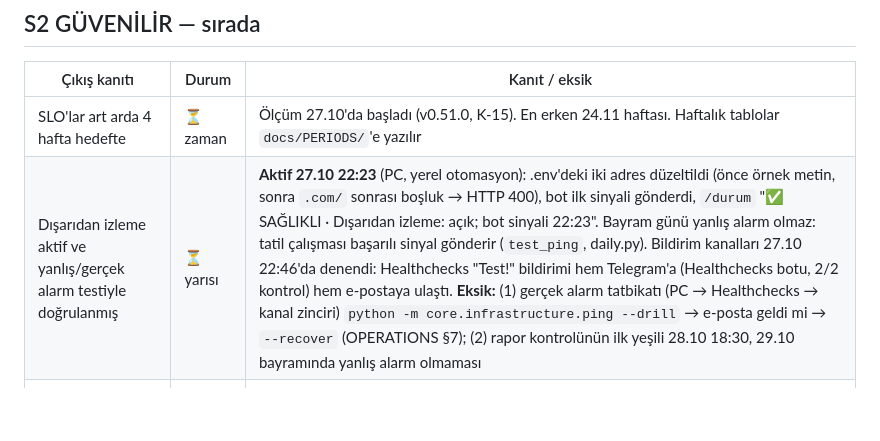
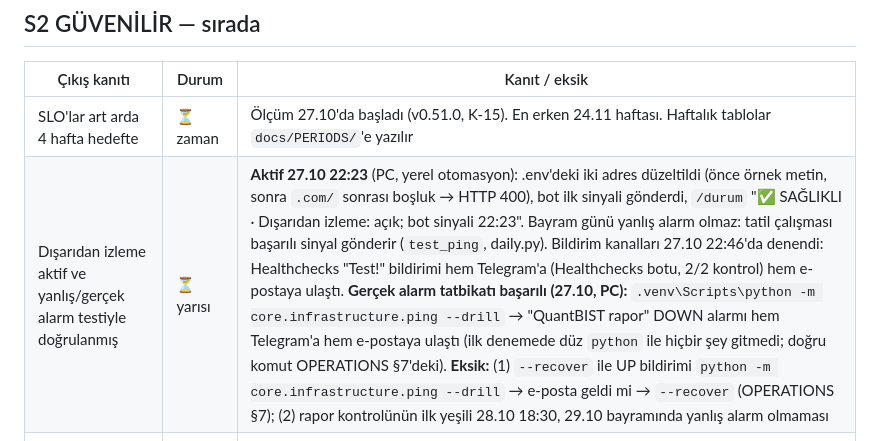
Before and after one commit to hsnklc044-jpg/bist-ai-telegram-bot, a Markdown page: docs/MATURITY.md, the part around the change. Drawn GitHub-style; blank space fills up the shorter version.

Commit message:
Gözlem: gerçek alarm tatbikatı başarılı, Telegram + e-posta (MATURITY S2)
Co-Authored-By: Claude Opus 5.5 <noreply@anthropic.com>
Claude-Session: https://claude.ai/code/session_013H7Jjw2V8Ns66DEkwJmYXH

```diff
--- a/docs/MATURITY.md
+++ b/docs/MATURITY.md
@@ -19,7 +19,7 @@ Kullanıcının "olgunluk merdiveni" döngüsü (27.10.2026). CHARTER ve dönem
 | Çıkış kanıtı | Durum | Kanıt / eksik |
 |---|---|---|
 | SLO'lar art arda 4 hafta hedefte | ⏳ zaman | Ölçüm 27.10'da başladı (v0.51.0, K-15). En erken 24.11 haftası. Haftalık tablolar `docs/PERIODS/`'e yazılır |
-| Dışarıdan izleme aktif ve yanlış/gerçek alarm testiyle doğrulanmış | ⏳ yarısı | **Aktif 27.10 22:23** (PC, yerel otomasyon): .env'deki iki adres düzeltildi (önce örnek metin, sonra `.com/` sonrası boşluk → HTTP 400), bot ilk sinyali gönderdi, `/durum` "✅ SAĞLIKLI · Dışarıdan izleme: açık; bot sinyali 22:23". Bayram günü yanlış alarm olmaz: tatil çalışması başarılı sinyal gönderir (`test_ping`, daily.py). Bildirim kanalları 27.10 22:46'da denendi: Healthchecks "Test!" bildirimi hem Telegram'a (Healthchecks botu, 2/2 kontrol) hem e-postaya ulaştı. **Eksik:** (1) gerçek alarm tatbikatı (PC → Healthchecks → kanal zinciri) `python -m core.infrastructure.ping --drill` → e-posta geldi mi → `--recover` (OPERATIONS §7); (2) rapor kontrolünün ilk yeşili 28.10 18:30, 29.10 bayramında yanlış alarm olmaması |
+| Dışarıdan izleme aktif ve yanlış/gerçek alarm testiyle doğrulanmış | ⏳ yarısı | **Aktif 27.10 22:23** (PC, yerel otomasyon): .env'deki iki adres düzeltildi (önce örnek metin, sonra `.com/` sonrası boşluk → HTTP 400), bot ilk sinyali gönderdi, `/durum` "✅ SAĞLIKLI · Dışarıdan izleme: açık; bot sinyali 22:23". Bayram günü yanlış alarm olmaz: tatil çalışması başarılı sinyal gönderir (`test_ping`, daily.py). Bildirim kanalları 27.10 22:46'da denendi: Healthchecks "Test!" bildirimi hem Telegram'a (Healthchecks botu, 2/2 kontrol) hem e-postaya ulaştı. **Gerçek alarm tatbikatı başarılı (27.10, PC):** `.venv\Scripts\python -m core.infrastructure.ping --drill` → "QuantBIST rapor" DOWN alarmı hem Telegram'a hem e-postaya ulaştı (ilk denemede düz `python` ile hiçbir şey gitmedi; doğru komut OPERATIONS §7'deki). **Eksik:** (1) `--recover` ile UP bildirimi `python -m core.infrastructure.ping --drill` → e-posta geldi mi → `--recover` (OPERATIONS §7); (2) rapor kontrolünün ilk yeşili 28.10 18:30, 29.10 bayramında yanlış alarm olmaması |
 | Açılış / uyku / ağ kesintisi senaryoları testli | ✅ | `test_bot.StartupNetworkTest` (gerçek PTB döngüsü), `test_scheduler.SleepWakeTest`, `test_daily.LateInternetTest`, `test_corrupt_files.LockedFileTest`, `test_corrupt_files.CutLastLineTest`, `test_runs` (saat değişimi) |
 | İzole kopyada felaket kurtarma tatbikatı (sıfır makinede yedekten tam kurulum) başarılı | ✅ 27.10 | `dr-drill.yml` 3. çalışma **40551266369 başarılı** (v0.56.2, ~3 dk): temiz Windows'ta belgedeki zip → `setup.ps1` (kilitli paketler, ruff, 572 test) → yedek → `--restore` (3 dosya SHA-256 aynı) → Yahoo fiyat deposu → `--test-restore` → `/durum` "Kişisel dosyalar: 3 dosya sonuna kadar okundu". Rapor: research-results `drills/2026-10-27_20-33.txt`. Önceki iki çalışma iki gerçek hata buldu (v0.56.1, v0.56.2); tatbikatın `/durum`'u bir üçüncüsünü (K-20, v0.56.3). Aylık tekrar: her ayın 3'ü |
 | Son öz-denetimde kritik/yüksek bulgu yok | ✅ 27.10 | Öz-denetim 2 (erken, v0.55.3→v0.59.0, ROADMAP): 2 ORTA (biri düzeltildi, v0.59.1), 1 DÜŞÜK, 1 BİLGİ; kritik/yüksek yok. Bir sonraki denetim de temiz çıkmazsa bu madde yeniden açılır |
```
